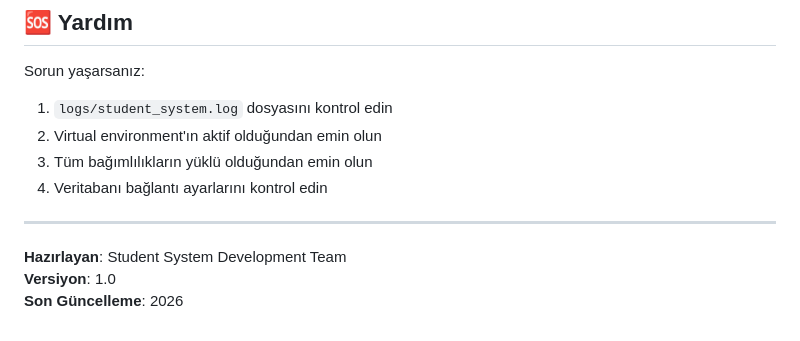
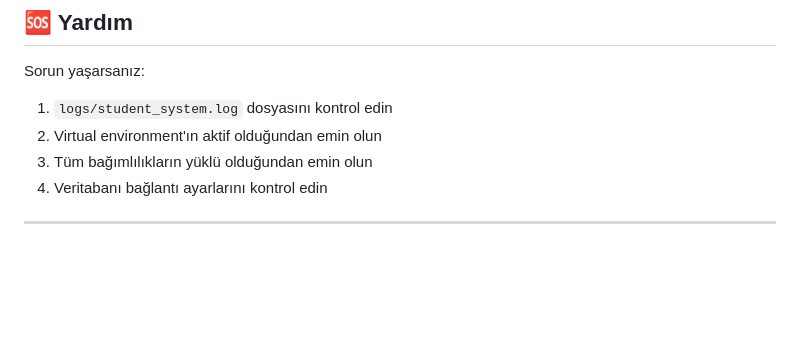
Before and after one commit to EdipMangtay/DBMS_Web, a Markdown page: student_system/README.md, the part around the change. GitHub-like rendering; blank space fills up the shorter version.

Commit message:
Remove version and last update info from README
Removed versioning and last updated information from README.

```diff
--- a/student_system/README.md
+++ b/student_system/README.md
@@ -292,7 +292,3 @@ Sorun yaşarsanız:
 4. Veritabanı bağlantı ayarlarını kontrol edin
 
 ---
-
-**Hazırlayan**: Student System Development Team
-**Versiyon**: 1.0
-**Son Güncelleme**: 2026
```
